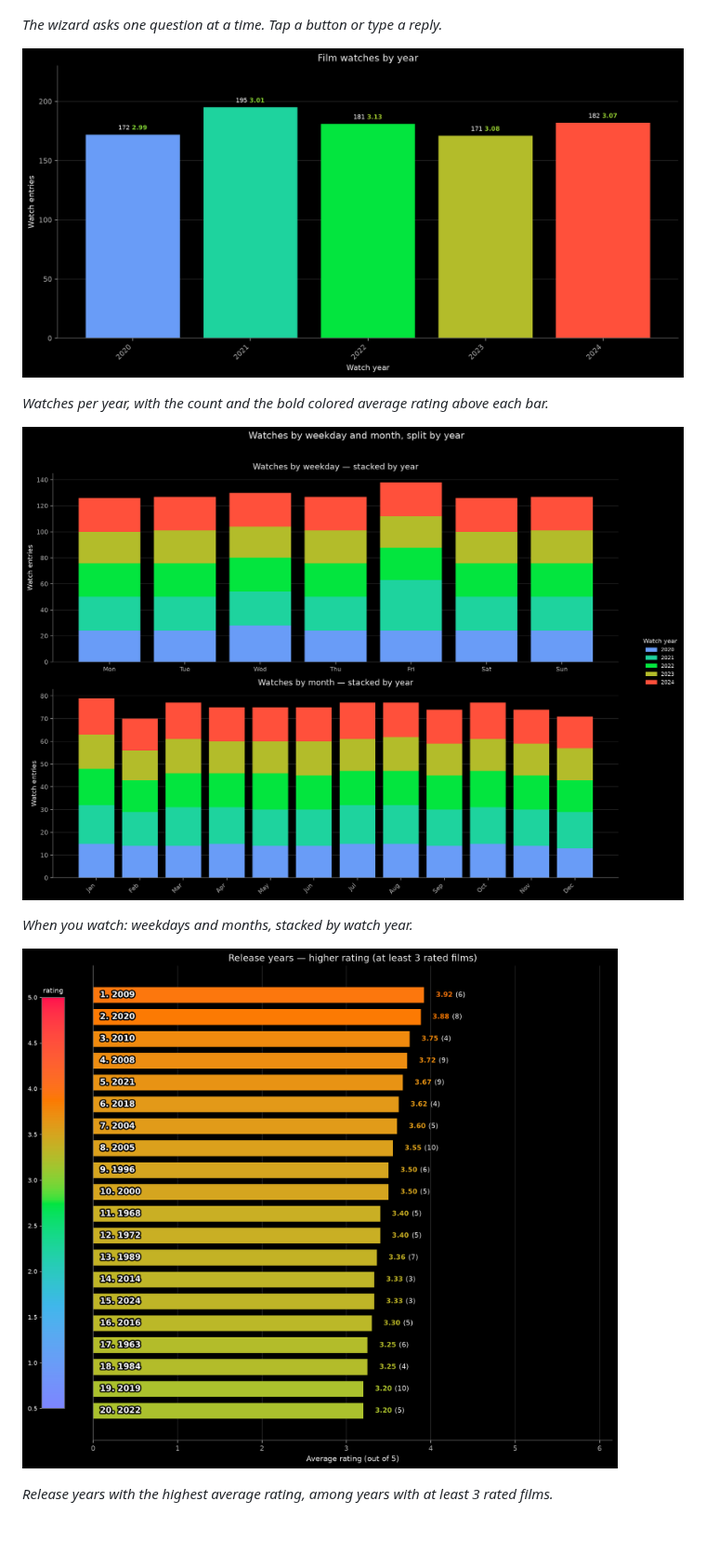
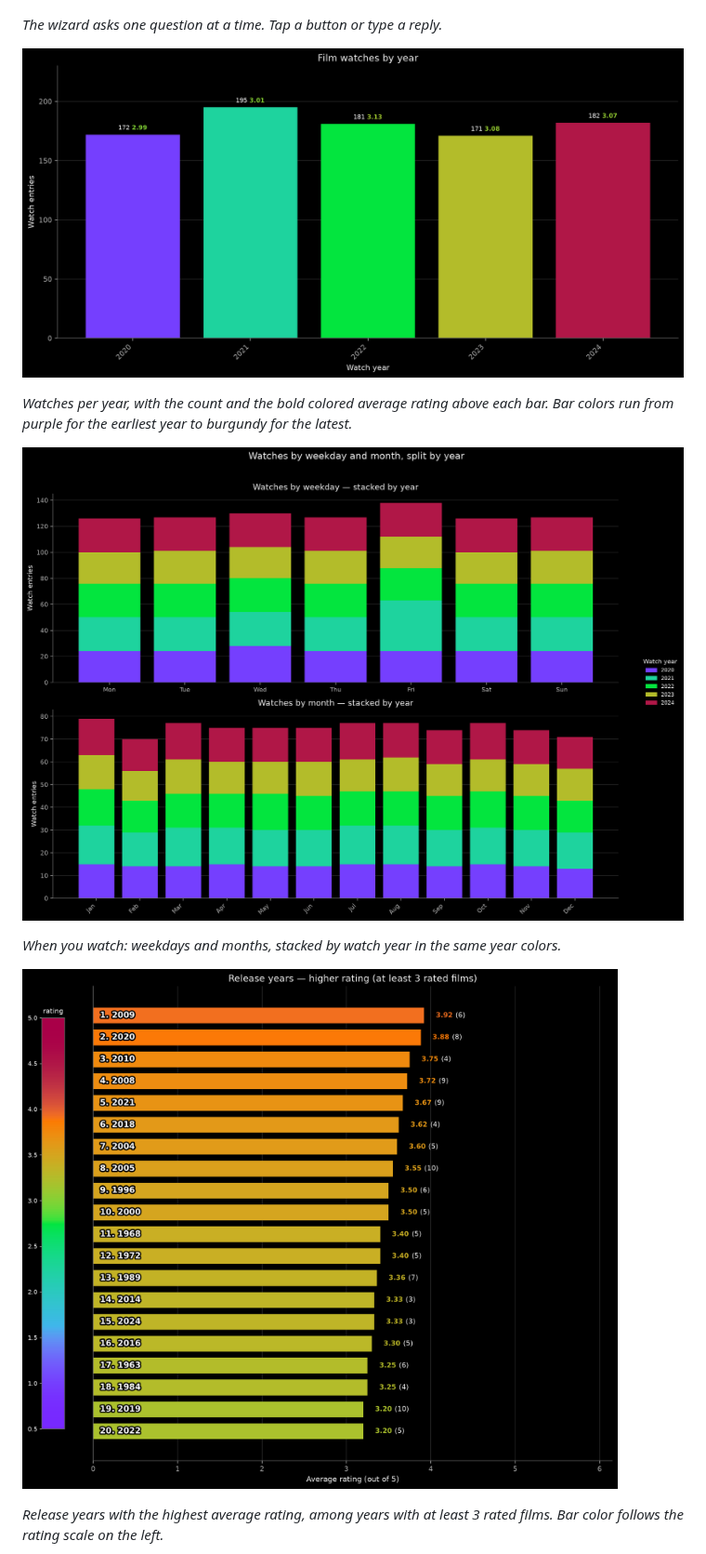
Before and after one commit to pretendless/LetterboxdStats, a Markdown page: README.md, the part around one of its changes. Shown at 93% size. Drawn GitHub-style; pictures changed too: docs/images/release-years-higher-rating.png, docs/images/watches-by-year.png, docs/images/weekday-month-by-year.png; blank space fills up the shorter version.

Commit message:
Refresh README chart images for the purple and burgundy palette ends.
Regenerate every chart illustration from the same synthetic data, add a
20-row directors example that spans the whole rating scale, and save the
opaque PNGs as RGB with optimization (no pixel changes).

Co-authored-by: pretendless <pretendless@users.noreply.github.com>

```diff
--- a/README.md
+++ b/README.md
@@ -14,15 +14,15 @@ You send the ZIP from Letterboxd → Settings → Import & Export → Export You
 
 ![Bar chart of film watches per year, each bar labelled with its count and a bold colored average rating](docs/images/watches-by-year.png)
 
-*Watches per year, with the count and the bold colored average rating above each bar.*
+*Watches per year, with the count and the bold colored average rating above each bar. Bar colors run from purple for the earliest year to burgundy for the latest.*
 
 ![Weekday and month bar charts stacked by watch year](docs/images/weekday-month-by-year.png)
 
-*When you watch: weekdays and months, stacked by watch year.*
+*When you watch: weekdays and months, stacked by watch year in the same year colors.*
 
 ![Horizontal bars of the best-rated release years with averages and rated-film counts](docs/images/release-years-higher-rating.png)
 
-*Release years with the highest average rating, among years with at least 3 rated films.*
+*Release years with the highest average rating, among years with at least 3 rated films. Bar color follows the rating scale on the left.*
 
 ![Directors with the lowest average rating; short bars show the first 15 letters of the name with an ellipsis](docs/images/directors-lower-rating.png)
 
```
Also changed, not shown: other parts of README.md (+4 -0 lines), docs/images/directors-higher-rating-20.png (added), docs/images/directors-lower-rating.png.
